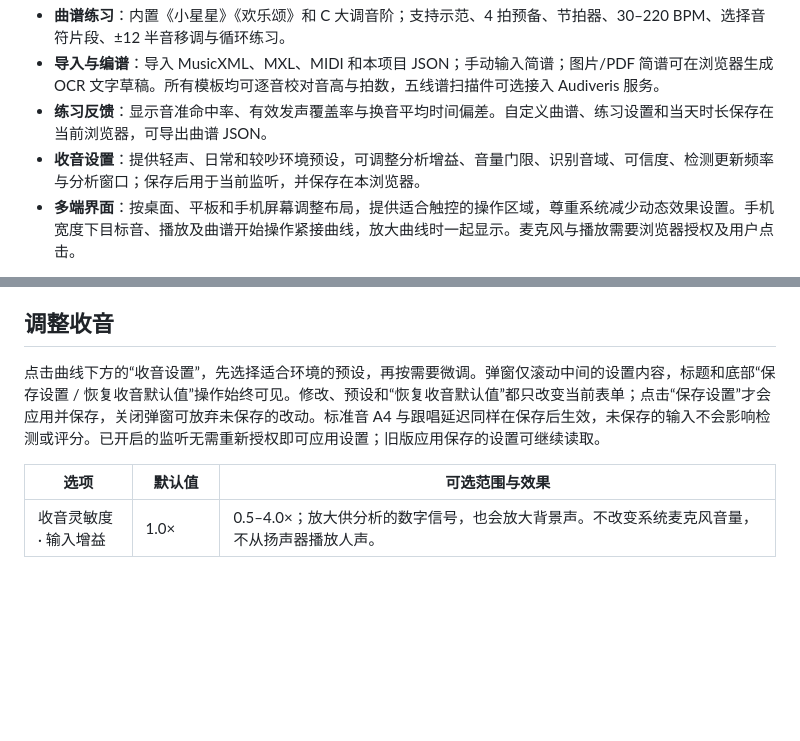
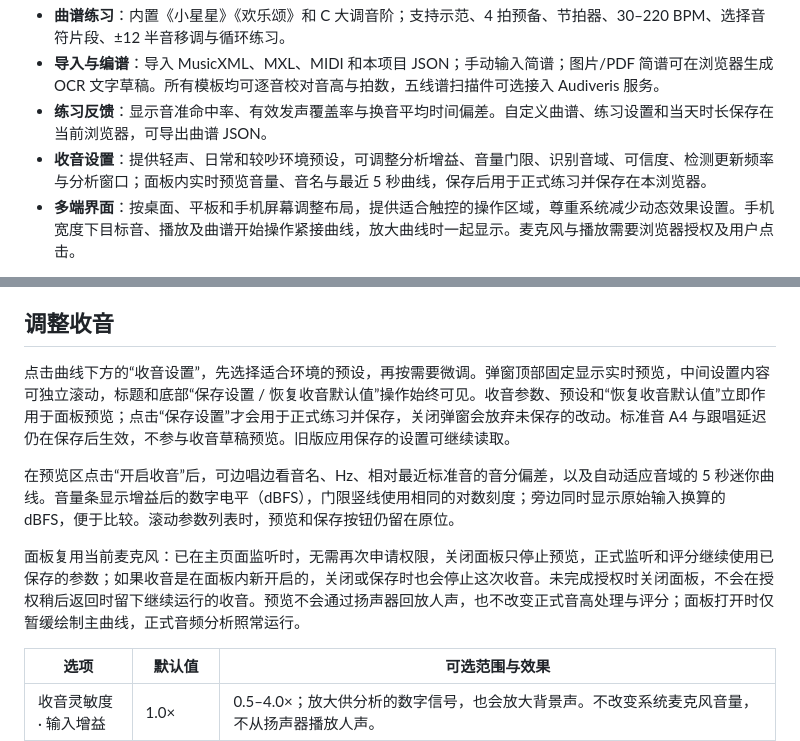
Before and after one commit to Ruoyu-Tianyi/singing-key-practice, a Markdown page: README.md, 2 parts joined by grey strips. GitHub-like rendering; blank space fills up the shorter version.

```diff
--- a/README.md
+++ b/README.md
@@ -19,7 +19,7 @@
 - **曲谱练习**：内置《小星星》《欢乐颂》和 C 大调音阶；支持示范、4 拍预备、节拍器、30–220 BPM、选择音符片段、±12 半音移调与循环练习。
 - **导入与编谱**：导入 MusicXML、MXL、MIDI 和本项目 JSON；手动输入简谱；图片/PDF 简谱可在浏览器生成 OCR 文字草稿。所有模板均可逐音校对音高与拍数，五线谱扫描件可选接入 Audiveris 服务。
 - **练习反馈**：显示音准命中率、有效发声覆盖率与换音平均时间偏差。自定义曲谱、练习设置和当天时长保存在当前浏览器，可导出曲谱 JSON。
-- **收音设置**：提供轻声、日常和较吵环境预设，可调整分析增益、音量门限、识别音域、可信度、检测更新频率与分析窗口；保存后用于当前监听，并保存在本浏览器。
+- **收音设置**：提供轻声、日常和较吵环境预设，可调整分析增益、音量门限、识别音域、可信度、检测更新频率与分析窗口；面板内实时预览音量、音名与最近 5 秒曲线，保存后用于正式练习并保存在本浏览器。
 - **多端界面**：按桌面、平板和手机屏幕调整布局，提供适合触控的操作区域，尊重系统减少动态效果设置。手机宽度下目标音、播放及曲谱开始操作紧接曲线，放大曲线时一起显示。麦克风与播放需要浏览器授权及用户点击。
 
 钢琴、手风琴均为合成音色，没有使用真实乐器录音采样。检测适用于独唱的单旋律；伴奏、多人声音、噪声和扬声器回传会影响结果。建议佩戴耳机，或先听示范再唱。
@@ -63,7 +63,11 @@ python -m unittest discover -s server -p "test_*.py"
 
 ## 调整收音
 
-点击曲线下方的“收音设置”，先选择适合环境的预设，再按需要微调。弹窗仅滚动中间的设置内容，标题和底部“保存设置 / 恢复收音默认值”操作始终可见。修改、预设和“恢复收音默认值”都只改变当前表单；点击“保存设置”才会应用并保存，关闭弹窗可放弃未保存的改动。标准音 A4 与跟唱延迟同样在保存后生效，未保存的输入不会影响检测或评分。已开启的监听无需重新授权即可应用设置；旧版应用保存的设置可继续读取。
+点击曲线下方的“收音设置”，先选择适合环境的预设，再按需要微调。弹窗顶部固定显示实时预览，中间设置内容可独立滚动，标题和底部“保存设置 / 恢复收音默认值”操作始终可见。收音参数、预设和“恢复收音默认值”立即作用于面板预览；点击“保存设置”才会用于正式练习并保存，关闭弹窗会放弃未保存的改动。标准音 A4 与跟唱延迟仍在保存后生效，不参与收音草稿预览。旧版应用保存的设置可继续读取。
+
+在预览区点击“开启收音”后，可边唱边看音名、Hz、相对最近标准音的音分偏差，以及自动适应音域的 5 秒迷你曲线。音量条显示增益后的数字电平（dBFS），门限竖线使用相同的对数刻度；旁边同时显示原始输入换算的 dBFS，便于比较。滚动参数列表时，预览和保存按钮仍留在原位。
+
+面板复用当前麦克风：已在主页面监听时，无需再次申请权限，关闭面板只停止预览，正式监听和评分继续使用已保存的参数；如果收音是在面板内新开启的，关闭或保存时也会停止这次收音。未完成授权时关闭面板，不会在授权稍后返回时留下继续运行的收音。预览不会通过扬声器回放人声，也不改变正式音高处理与评分；面板打开时仅暂缓绘制主曲线，正式音频分析照常运行。
 
 | 选项 | 默认值 | 可选范围与效果 |
 | --- | --- | --- |
```
Also changed, not shown: docs/VERIFICATION.md (+14 -9 lines), docs/preview-settings.jpg, 7 other files.
